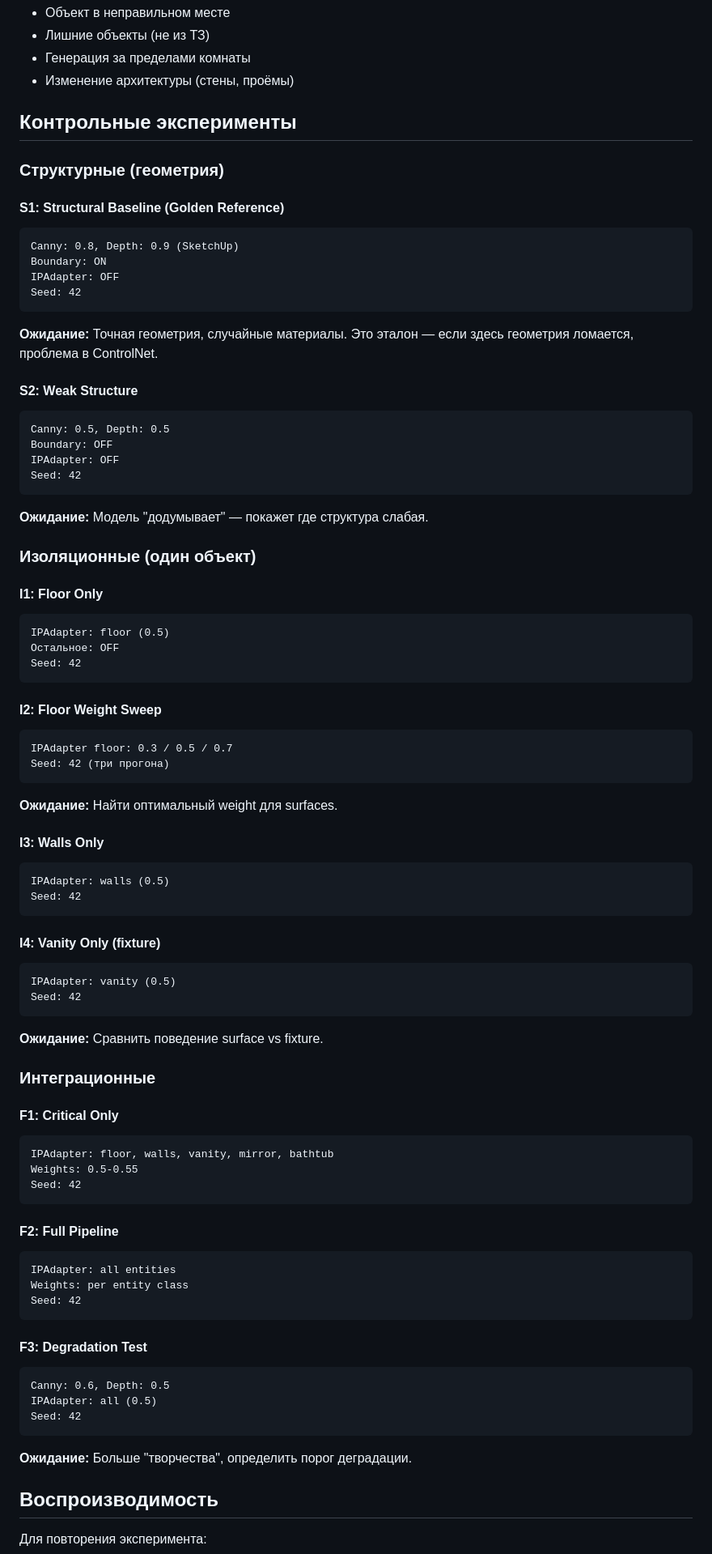
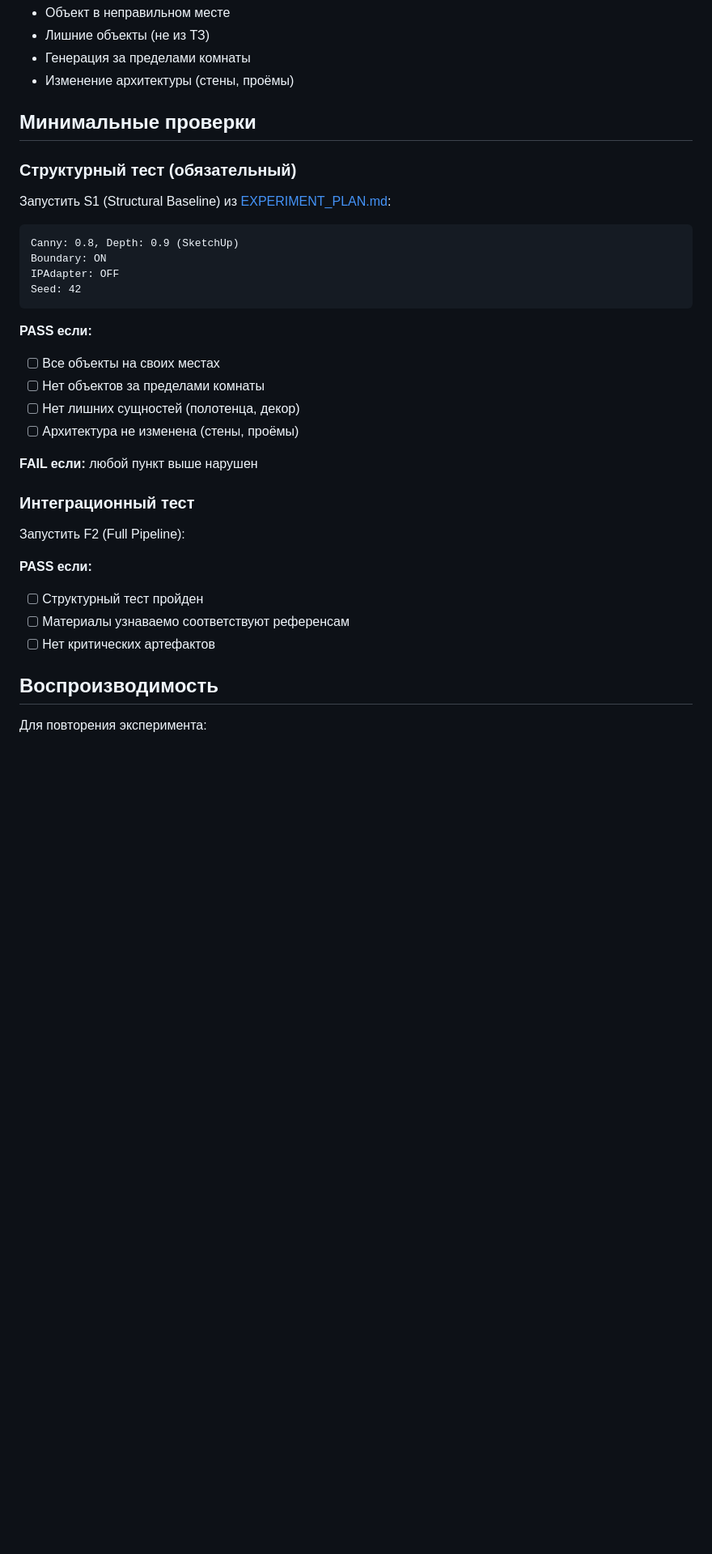
Before and after one commit to dparilov/interior-render-pipeline, a Markdown page: docs/AUDIT.md, the part around the change. Shown at 81% size. Drawn GitHub-style; blank space fills up the shorter version.

````diff
--- a/docs/AUDIT.md
+++ b/docs/AUDIT.md
@@ -94,11 +94,11 @@
 - Генерация за пределами комнаты
 - Изменение архитектуры (стены, проёмы)
 
-## Контрольные эксперименты
+## Минимальные проверки
 
-### Структурные (геометрия)
+### Структурный тест (обязательный)
 
-#### S1: Structural Baseline (Golden Reference)
+Запустить S1 (Structural Baseline) из [EXPERIMENT_PLAN.md](EXPERIMENT_PLAN.md):
 
 ```
 Canny: 0.8, Depth: 0.9 (SketchUp)
@@ -107,81 +107,22 @@ IPAdapter: OFF
 Seed: 42
 ```
 
-**Ожидание:** Точная геометрия, случайные материалы. Это эталон — если здесь геометрия ломается, проблема в ControlNet.
+**PASS если:**
+- [ ] Все объекты на своих местах
+- [ ] Нет объектов за пределами комнаты
+- [ ] Нет лишних сущностей (полотенца, декор)
+- [ ] Архитектура не изменена (стены, проёмы)
 
-#### S2: Weak Structure
+**FAIL если:** любой пункт выше нарушен
 
-```
-Canny: 0.5, Depth: 0.5
-Boundary: OFF
-IPAdapter: OFF
-Seed: 42
-```
+### Интеграционный тест
 
-**Ожидание:** Модель "додумывает" — покажет где структура слабая.
+Запустить F2 (Full Pipeline):
 
-### Изоляционные (один объект)
-
-#### I1: Floor Only
-
-```
-IPAdapter: floor (0.5)
-Остальное: OFF
-Seed: 42
-```
-
-#### I2: Floor Weight Sweep
-
-```
-IPAdapter floor: 0.3 / 0.5 / 0.7
-Seed: 42 (три прогона)
-```
-
-**Ожидание:** Найти оптимальный weight для surfaces.
-
-#### I3: Walls Only
-
-```
-IPAdapter: walls (0.5)
-Seed: 42
-```
-
-#### I4: Vanity Only (fixture)
-
-```
-IPAdapter: vanity (0.5)
-Seed: 42
-```
-
-**Ожидание:** Сравнить поведение surface vs fixture.
-
-### Интеграционные
-
-#### F1: Critical Only
-
-```
-IPAdapter: floor, walls, vanity, mirror, bathtub
-Weights: 0.5-0.55
-Seed: 42
-```
-
-#### F2: Full Pipeline
-
-```
-IPAdapter: all entities
-Weights: per entity class
-Seed: 42
-```
-
-#### F3: Degradation Test
-
-```
-Canny: 0.6, Depth: 0.5
-IPAdapter: all (0.5)
-Seed: 42
-```
-
-**Ожидание:** Больше "творчества", определить порог деградации.
+**PASS если:**
+- [ ] Структурный тест пройден
+- [ ] Материалы узнаваемо соответствуют референсам
+- [ ] Нет критических артефактов
 
 ## Воспроизводимость
 
````
Also changed, not shown: README.md (+1 -0 lines), docs/EXPERIMENT_PLAN.md (added, +130 -0 lines).
